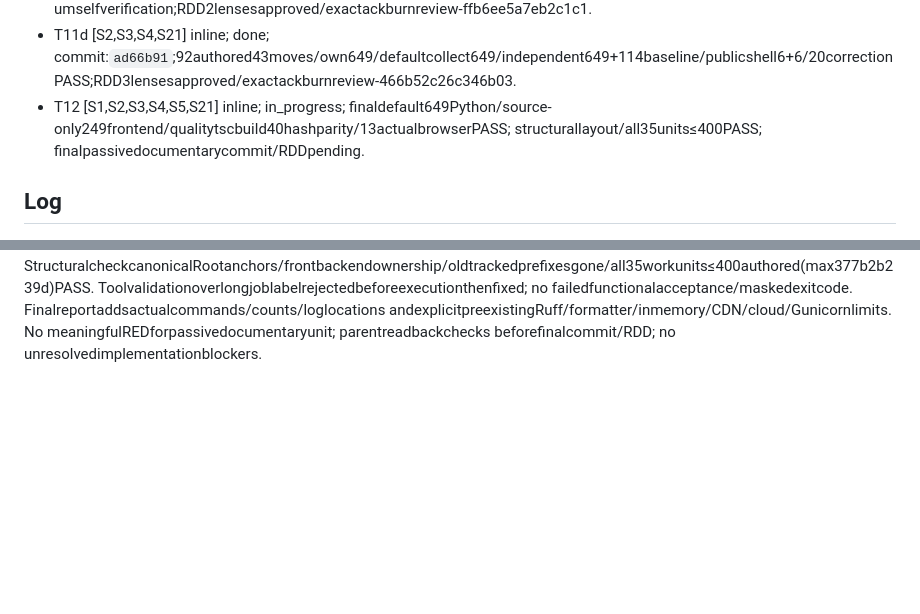
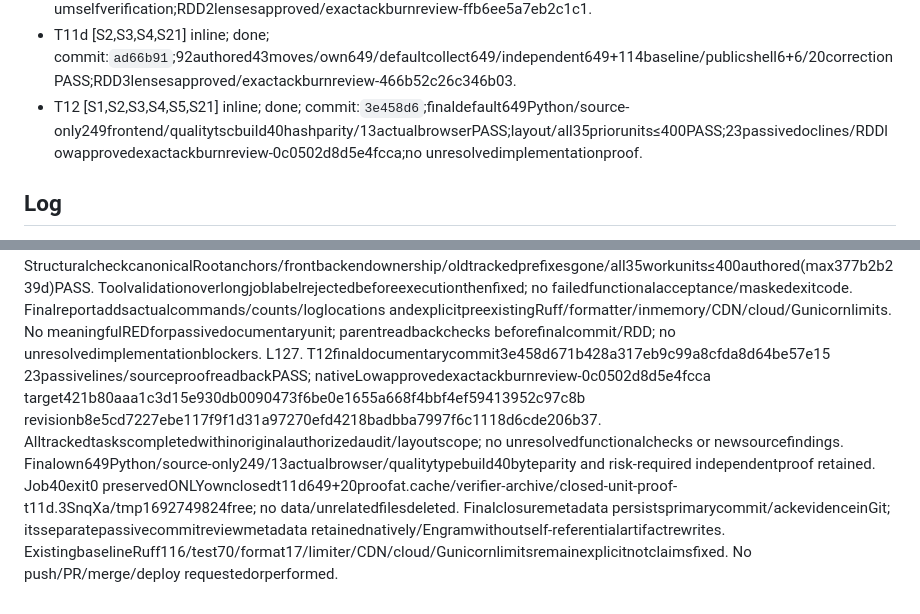
Before and after one commit to ElGuill3/distributionMapApp, a Markdown page: odd/tasks/audit-hardening-layout.md, 2 parts joined by grey strips. Drawn GitHub-style; blank space fills up the shorter version.

Commit message:
docs(odd): persist completed audit work and review evidence

```diff
--- a/odd/tasks/audit-hardening-layout.md
+++ b/odd/tasks/audit-hardening-layout.md
@@ -78,7 +78,7 @@ S21. "desbloquealo y continua, estas cosas te toca resolverlas a ti"
 - T11b [S2,S3,S4,S21] inline; done; commit:`c19f3e2`;151authored16moves/REDdiscovery118→GREEN249/qualitybuild23publiccontractsPASS;nativeMediumselfverification;RDD2lensesapproved/exactackburnreview-244ad62f9b6d0370.
 - T11c [S2,S3,S4,S21] inline; done; commit:`efa083f`;45authored4moves/RED2GREEN2publicHTTPCLI/249frontendqualitybuild13actualbrowserPASS;nativeMediumselfverification;RDD2lensesapproved/exactackburnreview-ffb6ee5a7eb2c1c1.
 - T11d [S2,S3,S4,S21] inline; done; commit:`ad66b91`;92authored43moves/own649/defaultcollect649/independent649+114baseline/publicshell6+6/20correctionPASS;RDD3lensesapproved/exactackburnreview-466b52c26c346b03.
-- T12 [S1,S2,S3,S4,S5,S21] inline; in_progress; finaldefault649Python/source-only249frontend/qualitytscbuild40hashparity/13actualbrowserPASS; structurallayout/all35units≤400PASS; finalpassivedocumentarycommit/RDDpending.
+- T12 [S1,S2,S3,S4,S5,S21] inline; done; commit:`3e458d6`;finaldefault649Python/source-only249frontend/qualitytscbuild40hashparity/13actualbrowserPASS;layout/all35priorunits≤400PASS;23passivedoclines/RDDlowapprovedexactackburnreview-0c0502d8d5e4fcca;no unresolvedimplementationproof.
 
 ## Log
 L1. User authorization verbatim: "ok, el orden que propones me parece correcto, avanza con la correccion de las vulnerabilidades y luego la organizacion, te lo encargo, te autorizo a tomar las deciciones pertinenete con evidencia, recuerda hacer commit y RDD por cada unidad de trabajo de 400 lineas de codigo, continua con unidades encadenadas hasta cerrar todo"
@@ -243,3 +243,4 @@ L123. T11dclosedad66b91244d50830adf893d1fa8779d5fadb156e92authored43moves/RDD3le
 L124. Read-onlyT8mapmv58xo1d-n-70y9conditionalpalette/browserCDN/dependency/scripts-wheel/preflight boundaries reconciledagainstsource+priorrealSDKobservation2829 (originaltraversalNO_FIX). Parentonespotreadconfirmedlookupbeforefilename; scopedjob37exit0/6realSDKpublicroute/directRGBA/cache/invalid/traversal/no-writePASS+182registeredcolormaps0pathshaped. No actualtraversalwrite or nameddependencyadvisory reproduced; no speculative schema/API/CSP/dependencyupgrade. AbsencecomprehensiveSRI/CSP/Scalarpin andCDN/network/vendorpreflight remain disclosed operationalfollowups, notrefutedasattacksafety. LocalZIP/PNGwriterssyntheticinputPROVEN;realcloudgeneration/fullbrowserdownload notclaimed. Passive report odd/reports/audit-hardening-evidence.md+READMElinks recordsallproof/limits116source70test17formatbaseline debt. No meaningfulREDforpassivedoc; structuralsource/evidencecheck next,commit/RDDperS3. T9closedvia363e0c9/f368164sourceCSSseparation+publicbyteparity, no additionalasset/data relocation required.
 L125. T8documentary35211855822cba8228e15e8250c6ad7095574f01 88passivelines+structuralsource/proof/linkcheckPASS; nativePassive/noindependent/meaningfulREDnotapplicable;lowRDDapprovedexactackburnreview-3b7418e807cd07d7. ConditionalhypothesesdispositionscompletewithoutfalselyclaimingCDN/providersecurity orstyleclean. T12 nowfinalaggregate atcompletedimplementationHEAD: defaultPython649, frontendquality/typecheck/build and40publishedJSCSShashparity, source-only249privatecheckout(withoutstatic) and13realportablebrowser; no extra sourcechanges/installs/provider/scriptscrapes/deploy. FinalpassivedocumentarycommitperS3 afterallobservedchecks.
 L126. Finalacceptancejob38exit0/default649PythonPASS64.49s/knownLimiterwarning. Job39exit0qualityESLintPrettier+tscnoemit+build+40publishedJSCSShash/pathparity+tracked-source-onlysnapshotVitest249PASSwithNOstaticbefore/after+13actualportablebrowserPASS53.8s. Source-onlyprivateinprojectNodeexistingdependencyread-onlylink/no install; managedloopbackprovider-free503APIs; no EE/provider/data/scraper/deploycalls. StructuralcheckcanonicalRootanchors/frontbackendownership/oldtrackedprefixesgone/all35workunits≤400authored(max377b2b239d)PASS. Toolvalidationoverlongjoblabelrejectedbeforeexecutionthenfixed; no failedfunctionalacceptance/maskedexitcode. Finalreportaddsactualcommands/counts/loglocations andexplicitpreexistingRuff/formatter/inmemory/CDN/cloud/Gunicornlimits. No meaningfulREDforpassivedocumentaryunit; parentreadbackchecks beforefinalcommit/RDD; no unresolvedimplementationblockers.
+L127. T12finaldocumentarycommit3e458d671b428a317eb9c99a8cfda8d64be57e15 23passivelines/sourceproofreadbackPASS; nativeLowapprovedexactackburnreview-0c0502d8d5e4fcca target421b80aaa1c3d15e930db0090473f6be0e1655a668f4bbf4ef59413952c97c8b revisionb8e5cd7227ebe117f9f1d31a97270efd4218badbba7997f6c1118d6cde206b37. Alltrackedtaskscompletedwithinoriginalauthorizedaudit/layoutscope; no unresolvedfunctionalchecks or newsourcefindings. Finalown649Python/source-only249/13actualbrowser/qualitytypebuild40byteparity and risk-required independentproof retained. Job40exit0 preservedONLYownclosedt11d649+20proofat.cache/verifier-archive/closed-unit-proof-t11d.3SnqXa/tmp1692749824free; no data/unrelatedfilesdeleted. Finalclosuremetadata persistsprimarycommit/ackevidenceinGit; itsseparatepassivecommitreviewmetadata retainednatively/Engramwithoutself-referentialartifactrewrites. ExistingbaselineRuff116/test70/format17/limiter/CDN/cloud/Gunicornlimitsremainexplicitnotclaimsfixed. No push/PR/merge/deploy requestedorperformed.
```
